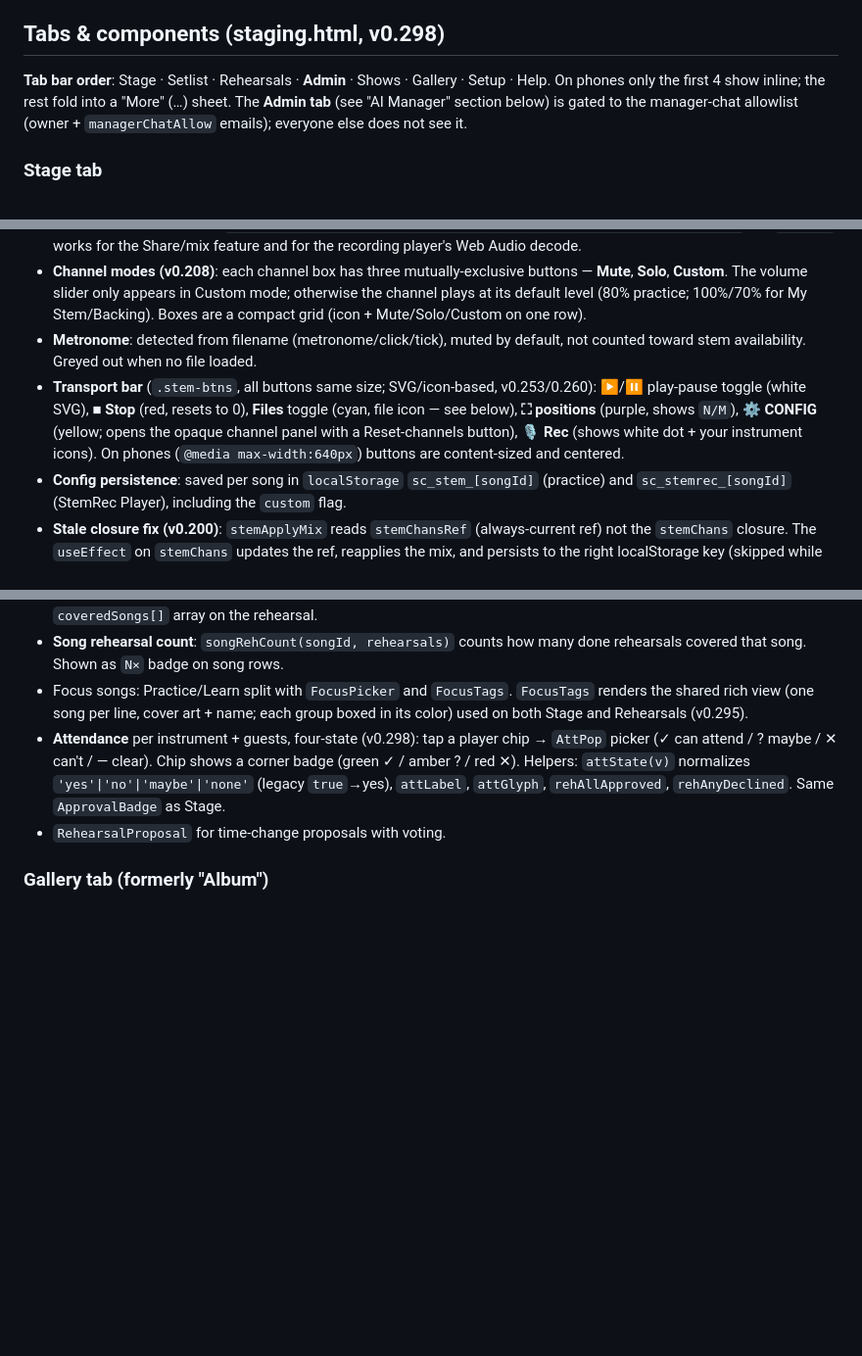
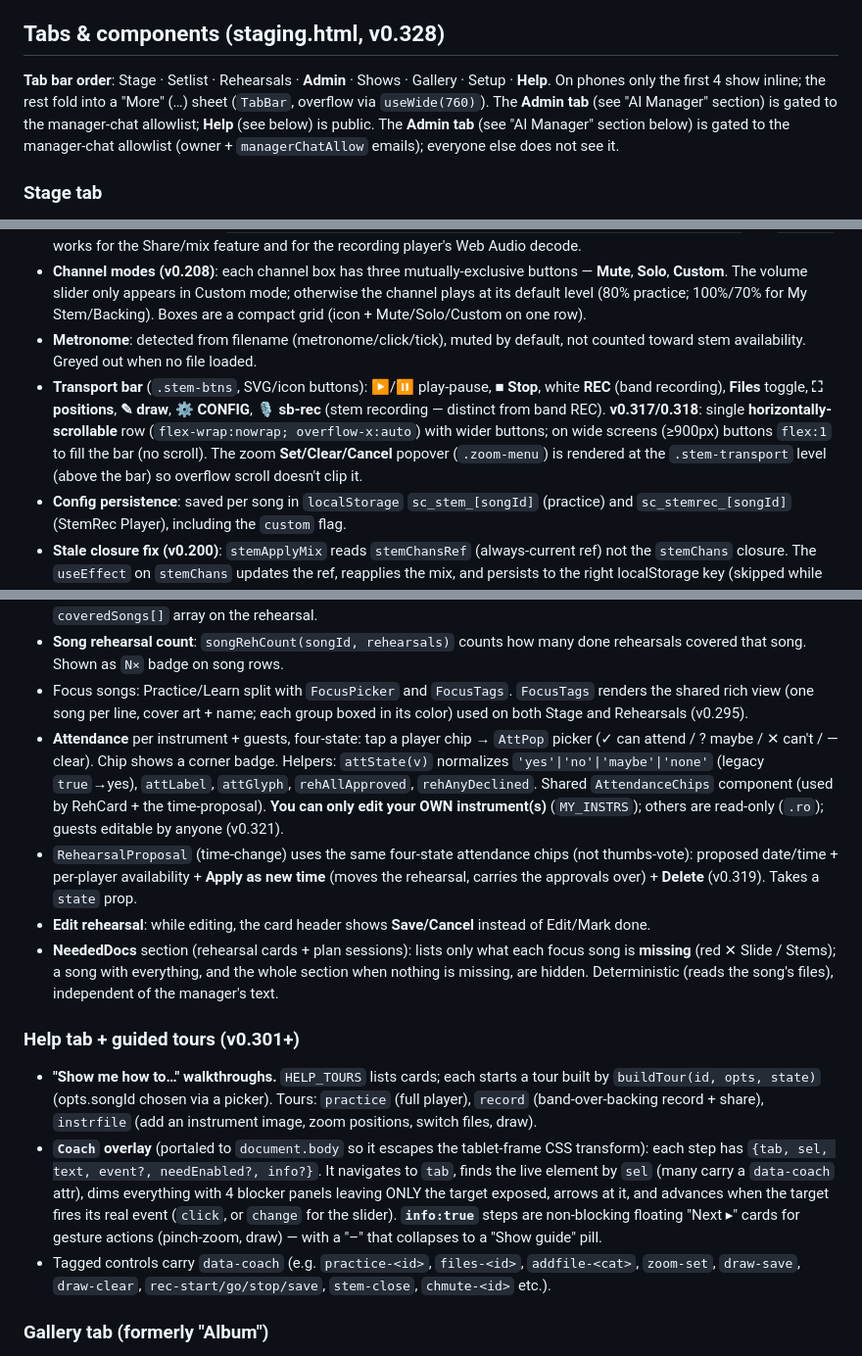
Before and after one commit to ofiralon10/soundcheck, a Markdown page: CLAUDE.md, 3 parts joined by grey strips. Shown at 98% size. Drawn GitHub-style; blank space fills up the shorter version.

```diff
--- a/CLAUDE.md
+++ b/CLAUDE.md
@@ -81,10 +81,12 @@ You cannot run Firebase locally. To check a change before handing it off:
 - **Changelog**: update the `CHANGELOG` object with entries for each version that ships to production.
   The "What's New" modal shows on first load when version changes.
 
-## Tabs & components (staging.html, v0.298)
+## Tabs & components (staging.html, v0.328)
 
-**Tab bar order**: Stage · Setlist · Rehearsals · **Admin** · Shows · Gallery · Setup · Help.
-On phones only the first 4 show inline; the rest fold into a "More" (…) sheet.
+**Tab bar order**: Stage · Setlist · Rehearsals · **Admin** · Shows · Gallery · Setup · **Help**.
+On phones only the first 4 show inline; the rest fold into a "More" (…) sheet (`TabBar`,
+overflow via `useWide(760)`). The **Admin tab** (see "AI Manager" section) is gated to the
+manager-chat allowlist; **Help** (see below) is public.
 The **Admin tab** (see "AI Manager" section below) is gated to the manager-chat
 allowlist (owner + `managerChatAllow` emails); everyone else does not see it.
 
@@ -191,11 +197,12 @@ allowlist (owner + `managerChatAllow` emails); everyone else does not see it.
   (icon + Mute/Solo/Custom on one row).
 - **Metronome**: detected from filename (metronome/click/tick), muted by default, not counted toward
   stem availability. Greyed out when no file loaded.
-- **Transport bar** (`.stem-btns`, all buttons same size; SVG/icon-based, v0.253/0.260):
-  ▶/⏸ play-pause toggle (white SVG), ■ **Stop** (red, resets to 0), **Files** toggle (cyan, file
-  icon — see below), **⛶ positions** (purple, shows `N/M`), **⚙ CONFIG** (yellow; opens the opaque
-  channel panel with a Reset-channels button), **🎙 Rec** (shows white dot + your instrument icons).
-  On phones (`@media max-width:640px`) buttons are content-sized and centered.
+- **Transport bar** (`.stem-btns`, SVG/icon buttons): ▶/⏸ play-pause, ■ **Stop**, white **REC**
+  (band recording), **Files** toggle, **⛶ positions**, **✎ draw**, **⚙ CONFIG**, **🎙 sb-rec**
+  (stem recording — distinct from band REC). **v0.317/0.318**: single **horizontally-scrollable**
+  row (`flex-wrap:nowrap; overflow-x:auto`) with wider buttons; on wide screens (≥900px) buttons
+  `flex:1` to fill the bar (no scroll). The zoom **Set/Clear/Cancel** popover (`.zoom-menu`) is
+  rendered at the `.stem-transport` level (above the bar) so overflow scroll doesn't clip it.
 - **Config persistence**: saved per song in `localStorage` `sc_stem_[songId]` (practice) and
   `sc_stemrec_[songId]` (StemRec Player), including the `custom` flag.
 - **Stale closure fix (v0.200)**: `stemApplyMix` reads `stemChansRef` (always-current ref) not the
@@ -349,11 +356,33 @@ allowlist (owner + `managerChatAllow` emails); everyone else does not see it.
 - Focus songs: Practice/Learn split with `FocusPicker` and `FocusTags`. `FocusTags` renders the
   shared rich view (one song per line, cover art + name; each group boxed in its color) used on
   both Stage and Rehearsals (v0.295).
-- **Attendance** per instrument + guests, four-state (v0.298): tap a player chip → `AttPop` picker
-  (✓ can attend / ? maybe / ✕ can't / — clear). Chip shows a corner badge (green ✓ / amber ? /
-  red ✕). Helpers: `attState(v)` normalizes `'yes'|'no'|'maybe'|'none'` (legacy `true`→yes),
-  `attLabel`, `attGlyph`, `rehAllApproved`, `rehAnyDeclined`. Same `ApprovalBadge` as Stage.
-- `RehearsalProposal` for time-change proposals with voting.
+- **Attendance** per instrument + guests, four-state: tap a player chip → `AttPop` picker
+  (✓ can attend / ? maybe / ✕ can't / — clear). Chip shows a corner badge. Helpers: `attState(v)`
+  normalizes `'yes'|'no'|'maybe'|'none'` (legacy `true`→yes), `attLabel`, `attGlyph`,
+  `rehAllApproved`, `rehAnyDeclined`. Shared `AttendanceChips` component (used by RehCard + the
+  time-proposal). **You can only edit your OWN instrument(s)** (`MY_INSTRS`); others are read-only
+  (`.ro`); guests editable by anyone (v0.321).
+- `RehearsalProposal` (time-change) uses the same four-state attendance chips (not thumbs-vote):
+  proposed date/time + per-player availability + **Apply as new time** (moves the rehearsal, carries
+  the approvals over) + **Delete** (v0.319). Takes a `state` prop.
+- **Edit rehearsal**: while editing, the card header shows **Save/Cancel** instead of Edit/Mark done.
+- **NeededDocs** section (rehearsal cards + plan sessions): lists only what each focus song is
+  **missing** (red ✕ Slide / Stems); a song with everything, and the whole section when nothing is
+  missing, are hidden. Deterministic (reads the song's files), independent of the manager's text.
+
+### Help tab + guided tours (v0.301+)
+- **"Show me how to…" walkthroughs.** `HELP_TOURS` lists cards; each starts a tour built by
+  `buildTour(id, opts, state)` (opts.songId chosen via a picker). Tours: `practice` (full player),
+  `record` (band-over-backing record + share), `instrfile` (add an instrument image, zoom positions,
+  switch files, draw).
+- **`Coach` overlay** (portaled to `document.body` so it escapes the tablet-frame CSS transform):
+  each step has `{tab, sel, text, event?, needEnabled?, info?}`. It navigates to `tab`, finds the
+  live element by `sel` (many carry a `data-coach` attr), dims everything with 4 blocker panels
+  leaving ONLY the target exposed, arrows at it, and advances when the target fires its real event
+  (`click`, or `change` for the slider). **`info:true`** steps are non-blocking floating "Next ▸"
+  cards for gesture actions (pinch-zoom, draw) — with a "–" that collapses to a "Show guide" pill.
+- Tagged controls carry `data-coach` (e.g. `practice-<id>`, `files-<id>`, `addfile-<cat>`,
+  `zoom-set`, `draw-save`, `draw-clear`, `rec-start/go/stop/save`, `stem-close`, `chmute-<id>` etc.).
 
 ### Gallery tab (formerly "Album")
 - Band photo gallery with thumbnail grid, sorted newest-first.
```
Also changed, not shown: other parts of CLAUDE.md (+63 -25 lines).
